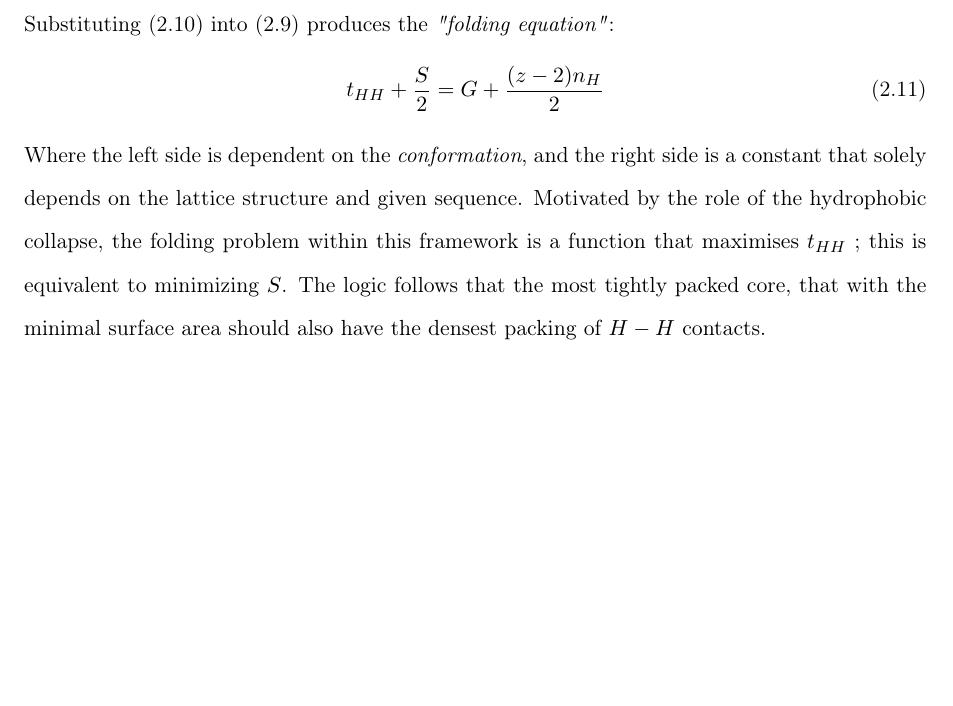
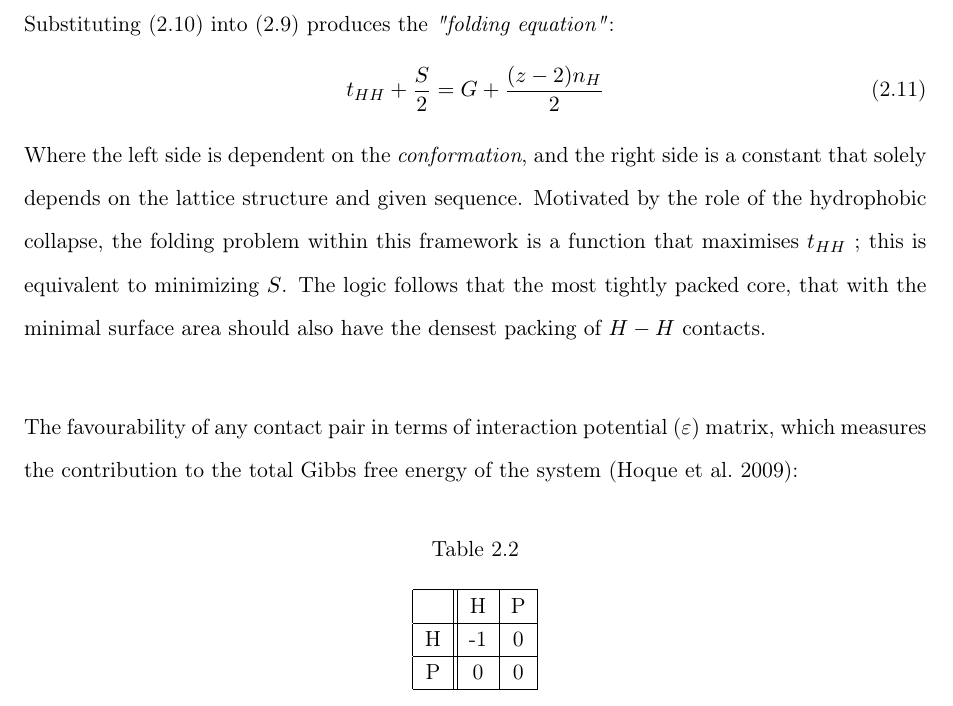
Before and after one commit to honne23/Dissertation, a LaTeX thesis (finalreport.tex, which reads Sections/LiteratureReview/Proteins.tex): part of page 27 of 31, cut so that both start at the same text, the shorter picture padded with empty space. Compiled offline with pdfLaTeX.

Commit message:
HP Model

```diff
--- a/Sections/LiteratureReview/Proteins.tex
+++ b/Sections/LiteratureReview/Proteins.tex
@@ -410,4 +410,22 @@ Motivated by the role of the hydrophobic collapse, the folding problem within th
 framework is a function that maximises $t_{HH}$ ; this is equivalent to
 minimizing $S$. The logic follows that the most tightly packed core, that with the minimal
 surface area should also have the densest packing of $H-H$ contacts. \\
+
+The favourability of any contact pair in terms of interaction potential ($\varepsilon$) matrix, which measures
+the contribution to the total Gibbs free energy of the system \cite{Hoque}:
+\begin{table}[!htb]
+    \begin{center}
+        \caption{}
+        \begin{tabular}{|c || c | c|}
+            \hline
+             & H & P \\
+            \hline
+            H & -1 & 0 \\
+            \hline
+            P & 0 & 0 \\
+            \hline
+        \end{tabular}
+    \end{center}
+\end{table}
+
 \subsubsection{hHPNX Model}
```
Also changed, not shown: finalreport.pdf, 5 other files.
